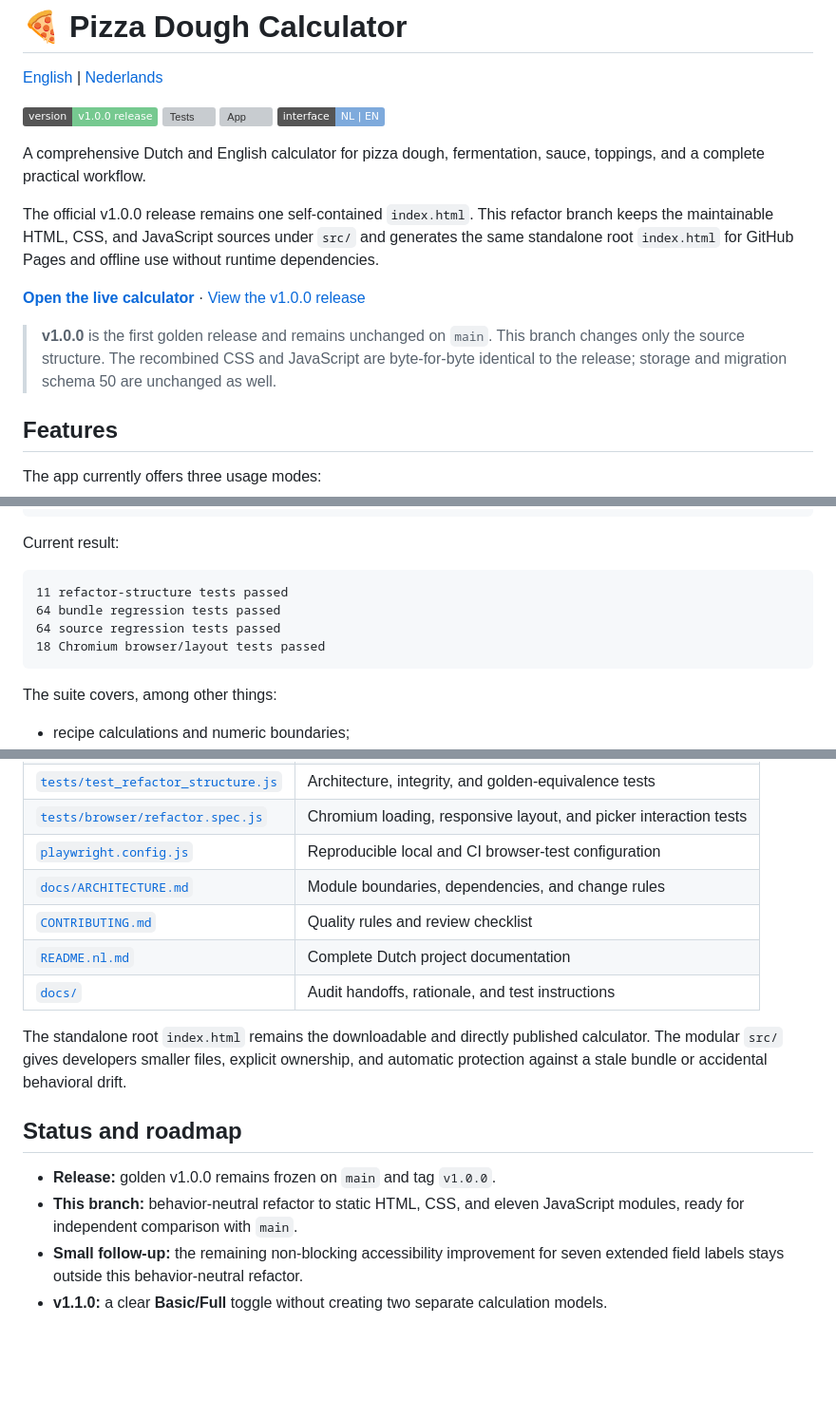
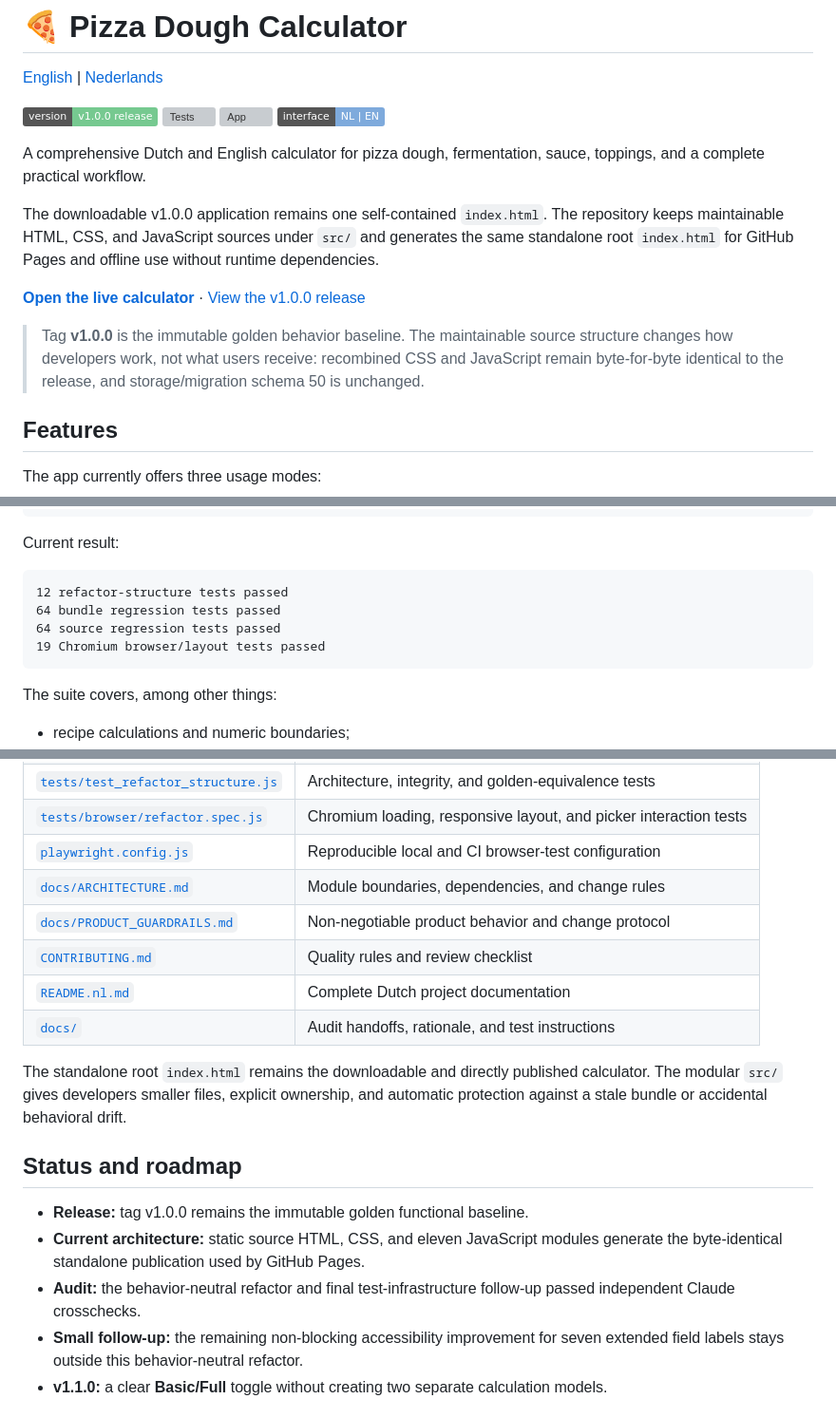
Before and after one commit to hound83/pizza-dough-calculator, a Markdown page: README.md, 3 parts joined by grey strips. Shown at 95% size. GitHub-like rendering; badges without logos; blank space fills up the shorter version; grey boxes are pictures that could not be loaded.

Commit message:
Guard bilingual README structure

````diff
--- a/README.md
+++ b/README.md
@@ -9,11 +9,11 @@
 
 A comprehensive Dutch and English calculator for pizza dough, fermentation, sauce, toppings, and a complete practical workflow.
 
-The official v1.0.0 release remains one self-contained `index.html`. This refactor branch keeps the maintainable HTML, CSS, and JavaScript sources under `src/` and generates the same standalone root `index.html` for GitHub Pages and offline use without runtime dependencies.
+The downloadable v1.0.0 application remains one self-contained `index.html`. The repository keeps maintainable HTML, CSS, and JavaScript sources under `src/` and generates the same standalone root `index.html` for GitHub Pages and offline use without runtime dependencies.
 
 **[Open the live calculator](https://hound83.github.io/pizza-dough-calculator/)** · [View the v1.0.0 release](https://github.com/hound83/pizza-dough-calculator/releases/tag/v1.0.0)
 
-> **v1.0.0** is the first golden release and remains unchanged on `main`. This branch changes only the source structure. The recombined CSS and JavaScript are byte-for-byte identical to the release; storage and migration schema 50 are unchanged as well.
+> Tag **v1.0.0** is the immutable golden behavior baseline. The maintainable source structure changes how developers work, not what users receive: recombined CSS and JavaScript remain byte-for-byte identical to the release, and storage/migration schema 50 is unchanged.
 
 ## Features
 
@@ -124,10 +124,10 @@ npm test
 Current result:
 
 ```text
-11 refactor-structure tests passed
+12 refactor-structure tests passed
 64 bundle regression tests passed
 64 source regression tests passed
-18 Chromium browser/layout tests passed
+19 Chromium browser/layout tests passed
 ```
 
 The suite covers, among other things:
@@ -179,6 +179,7 @@ Historic working versions such as v50 remain where technically necessary in stor
 | [`tests/browser/refactor.spec.js`](tests/browser/refactor.spec.js) | Chromium loading, responsive layout, and picker interaction tests |
 | [`playwright.config.js`](playwright.config.js) | Reproducible local and CI browser-test configuration |
 | [`docs/ARCHITECTURE.md`](docs/ARCHITECTURE.md) | Module boundaries, dependencies, and change rules |
+| [`docs/PRODUCT_GUARDRAILS.md`](docs/PRODUCT_GUARDRAILS.md) | Non-negotiable product behavior and change protocol |
 | [`CONTRIBUTING.md`](CONTRIBUTING.md) | Quality rules and review checklist |
 | [`README.nl.md`](README.nl.md) | Complete Dutch project documentation |
 | [`docs/`](docs/) | Audit handoffs, rationale, and test instructions |
@@ -187,8 +188,9 @@ The standalone root `index.html` remains the downloadable and directly published
 
 ## Status and roadmap
 
-- **Release:** golden v1.0.0 remains frozen on `main` and tag `v1.0.0`.
-- **This branch:** behavior-neutral refactor to static HTML, CSS, and eleven JavaScript modules, ready for independent comparison with `main`.
+- **Release:** tag v1.0.0 remains the immutable golden functional baseline.
+- **Current architecture:** static source HTML, CSS, and eleven JavaScript modules generate the byte-identical standalone publication used by GitHub Pages.
+- **Audit:** the behavior-neutral refactor and final test-infrastructure follow-up passed independent Claude crosschecks.
 - **Small follow-up:** the remaining non-blocking accessibility improvement for seven extended field labels stays outside this behavior-neutral refactor.
 - **v1.1.0:** a clear **Basic/Full** toggle without creating two separate calculation models.
 
````
